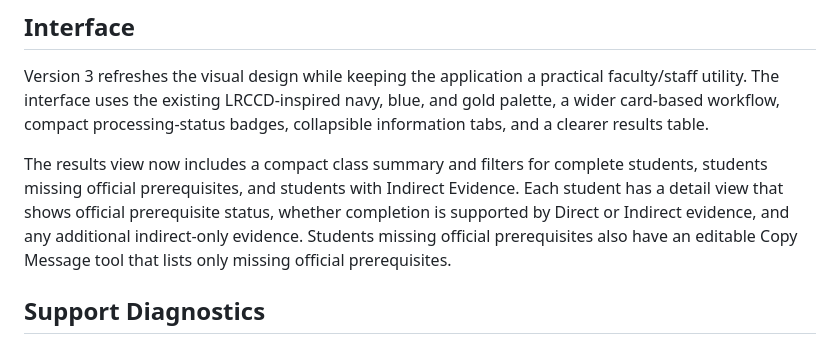
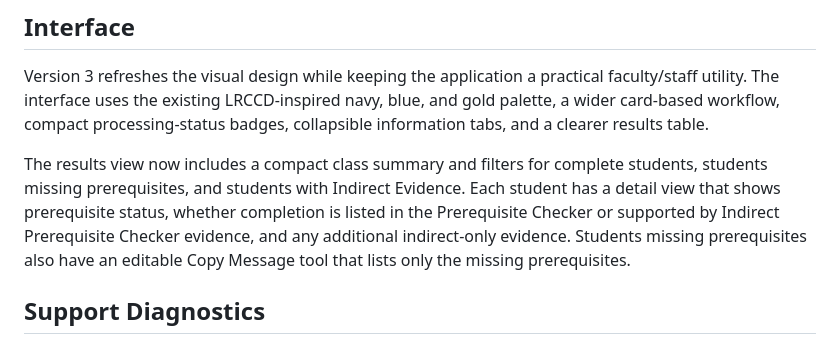
Before and after one commit to rpgentry74/Project-ParsePanther, a Markdown page: README.md, the part around the change. Rendered like a GitHub page.

Commit message:
Align interface documentation with faculty-facing terminology

```diff
--- a/README.md
+++ b/README.md
@@ -73,7 +73,7 @@ When LRCCD changes a page format, add a sanitized example as a regression case b
 
 Version 3 refreshes the visual design while keeping the application a practical faculty/staff utility. The interface uses the existing LRCCD-inspired navy, blue, and gold palette, a wider card-based workflow, compact processing-status badges, collapsible information tabs, and a clearer results table.
 
-The results view now includes a compact class summary and filters for complete students, students missing official prerequisites, and students with Indirect Evidence. Each student has a detail view that shows official prerequisite status, whether completion is supported by Direct or Indirect evidence, and any additional indirect-only evidence. Students missing official prerequisites also have an editable Copy Message tool that lists only missing official prerequisites.
+The results view now includes a compact class summary and filters for complete students, students missing prerequisites, and students with Indirect Evidence. Each student has a detail view that shows prerequisite status, whether completion is listed in the Prerequisite Checker or supported by Indirect Prerequisite Checker evidence, and any additional indirect-only evidence. Students missing prerequisites also have an editable Copy Message tool that lists only the missing prerequisites.
 
 ## Support Diagnostics
 
```
